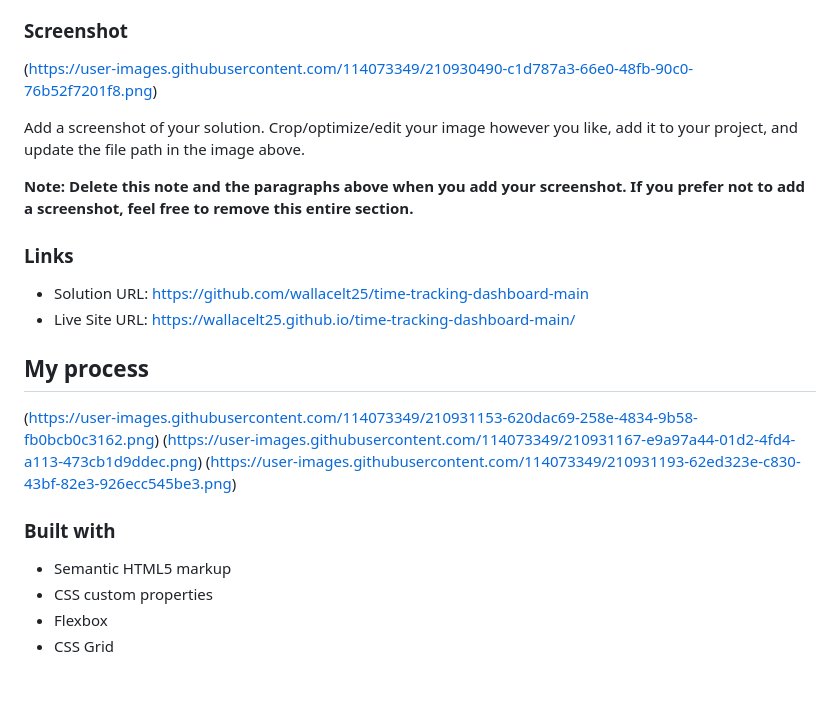
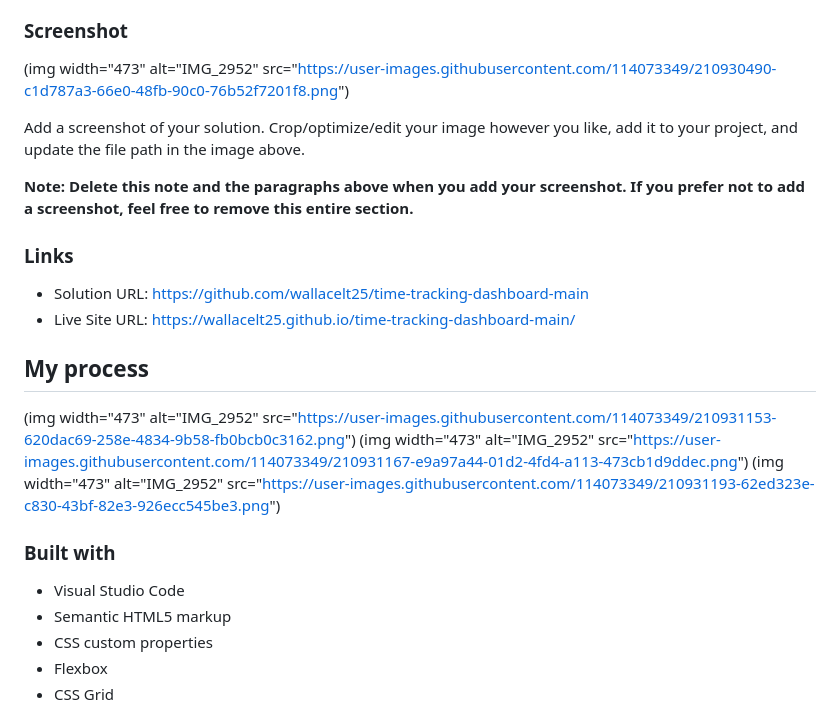
Before and after one commit to wallacelt25/time-tracking-dashboard-main, a Markdown page: README-template.md, the part around the change. GitHub-like rendering; blank space fills up the shorter version.

```diff
--- a/README-template.md
+++ b/README-template.md
@@ -30,7 +30,7 @@ Users should be able to:
 
 ### Screenshot
 
-(https://user-images.githubusercontent.com/114073349/210930490-c1d787a3-66e0-48fb-90c0-76b52f7201f8.png)
+(img width="473" alt="IMG_2952" src="https://user-images.githubusercontent.com/114073349/210930490-c1d787a3-66e0-48fb-90c0-76b52f7201f8.png")
 
 Add a screenshot of your solution. Crop/optimize/edit your image however you like, add it to your project, and update the file path in the image above.
 
@@ -42,12 +42,12 @@ Add a screenshot of your solution. Crop/optimize/edit your image however you lik
 - Live Site URL: https://wallacelt25.github.io/time-tracking-dashboard-main/
 
 ## My process
-(https://user-images.githubusercontent.com/114073349/210931153-620dac69-258e-4834-9b58-fb0bcb0c3162.png)
-(https://user-images.githubusercontent.com/114073349/210931167-e9a97a44-01d2-4fd4-a113-473cb1d9ddec.png)
-(https://user-images.githubusercontent.com/114073349/210931193-62ed323e-c830-43bf-82e3-926ecc545be3.png)
+(img width="473" alt="IMG_2952" src="https://user-images.githubusercontent.com/114073349/210931153-620dac69-258e-4834-9b58-fb0bcb0c3162.png")
+(img width="473" alt="IMG_2952" src="https://user-images.githubusercontent.com/114073349/210931167-e9a97a44-01d2-4fd4-a113-473cb1d9ddec.png")
+(img width="473" alt="IMG_2952" src="https://user-images.githubusercontent.com/114073349/210931193-62ed323e-c830-43bf-82e3-926ecc545be3.png")
 
 ### Built with
-
+- Visual Studio Code
 - Semantic HTML5 markup
 - CSS custom properties
 - Flexbox
```
